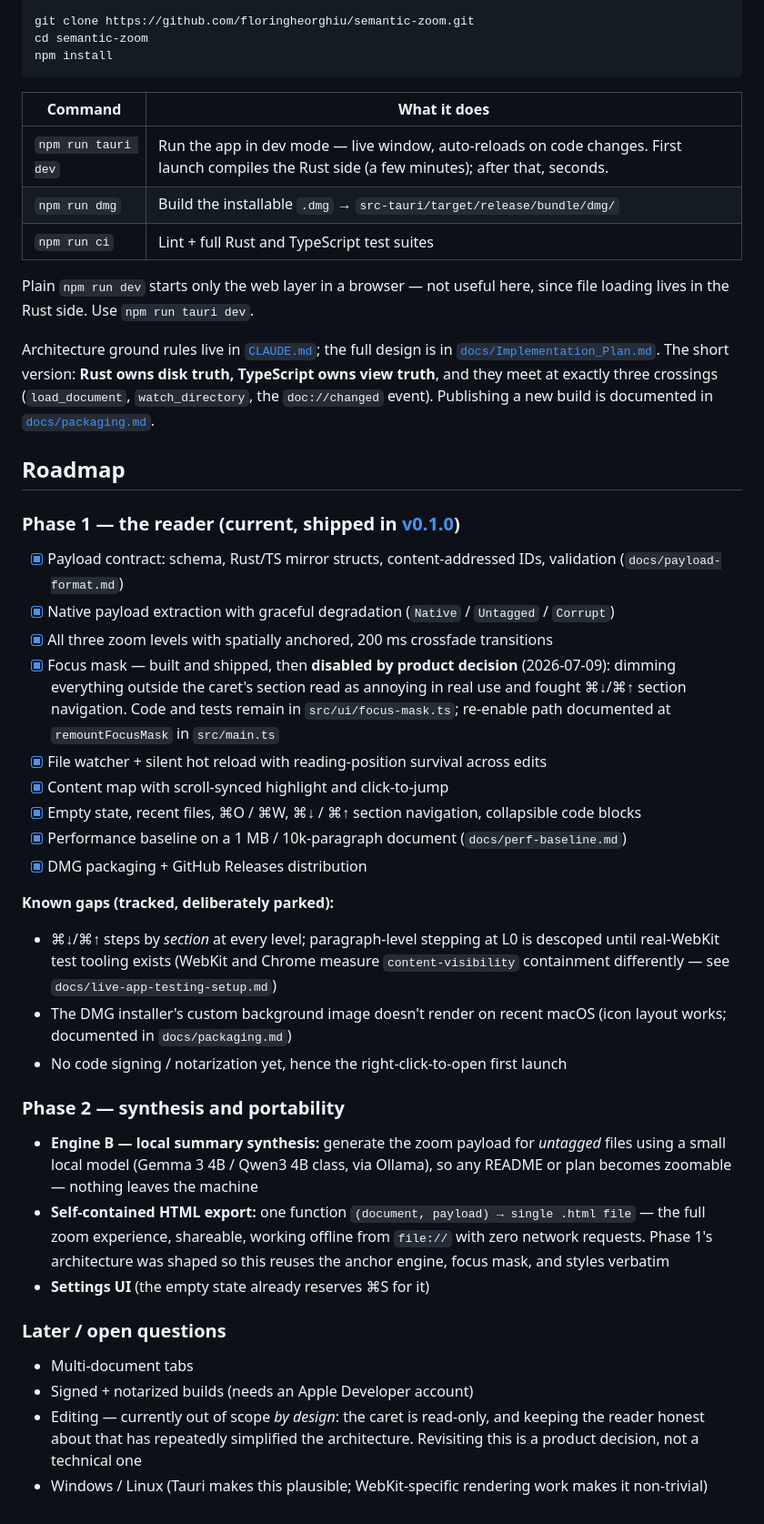
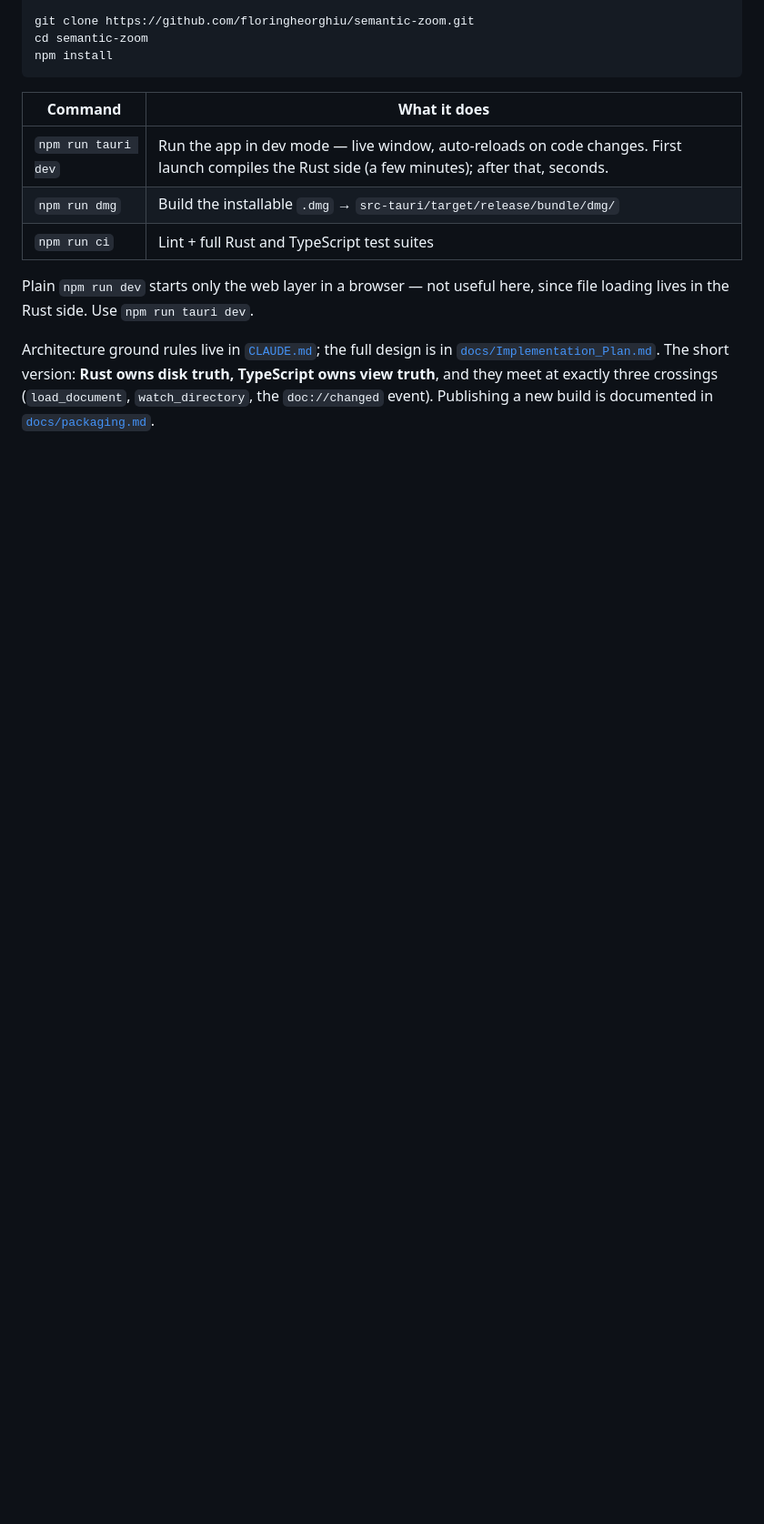
Before and after one commit to floringheorghiu/semantic-zoom, a Markdown page: README.md, the part around one of its changes. Shown at 91% size. Rendered like a GitHub page; blank space fills up the shorter version.

```diff
--- a/README.md
+++ b/README.md
@@ -71,35 +90,3 @@ npm install
 Plain `npm run dev` starts only the web layer in a browser — not useful here, since file loading lives in the Rust side. Use `npm run tauri dev`.
 
 Architecture ground rules live in [`CLAUDE.md`](CLAUDE.md); the full design is in [`docs/Implementation_Plan.md`](docs/Implementation_Plan.md). The short version: **Rust owns disk truth, TypeScript owns view truth**, and they meet at exactly three crossings (`load_document`, `watch_directory`, the `doc://changed` event). Publishing a new build is documented in [`docs/packaging.md`](docs/packaging.md).
-
-## Roadmap
-
-### Phase 1 — the reader (current, shipped in [v0.1.0](https://github.com/floringheorghiu/semantic-zoom/releases/tag/v0.1.0))
-
-- [x] Payload contract: schema, Rust/TS mirror structs, content-addressed IDs, validation (`docs/payload-format.md`)
-- [x] Native payload extraction with graceful degradation (`Native` / `Untagged` / `Corrupt`)
-- [x] All three zoom levels with spatially anchored, 200 ms crossfade transitions
-- [x] Focus mask — built and shipped, then **disabled by product decision** (2026-07-09): dimming everything outside the caret's section read as annoying in real use and fought ⌘↓/⌘↑ section navigation. Code and tests remain in `src/ui/focus-mask.ts`; re-enable path documented at `remountFocusMask` in `src/main.ts`
-- [x] File watcher + silent hot reload with reading-position survival across edits
-- [x] Content map with scroll-synced highlight and click-to-jump
-- [x] Empty state, recent files, ⌘O / ⌘W, ⌘↓ / ⌘↑ section navigation, collapsible code blocks
-- [x] Performance baseline on a 1 MB / 10k-paragraph document (`docs/perf-baseline.md`)
-- [x] DMG packaging + GitHub Releases distribution
-
-**Known gaps (tracked, deliberately parked):**
-- ⌘↓/⌘↑ steps by *section* at every level; paragraph-level stepping at L0 is descoped until real-WebKit test tooling exists (WebKit and Chrome measure `content-visibility` containment differently — see `docs/live-app-testing-setup.md`)
-- The DMG installer's custom background image doesn't render on recent macOS (icon layout works; documented in `docs/packaging.md`)
-- No code signing / notarization yet, hence the right-click-to-open first launch
-
-### Phase 2 — synthesis and portability
-
-- **Engine B — local summary synthesis:** generate the zoom payload for *untagged* files using a small local model (Gemma 3 4B / Qwen3 4B class, via Ollama), so any README or plan becomes zoomable — nothing leaves the machine
-- **Self-contained HTML export:** one function `(document, payload) → single .html file` — the full zoom experience, shareable, working offline from `file://` with zero network requests. Phase 1's architecture was shaped so this reuses the anchor engine, focus mask, and styles verbatim
-- **Settings UI** (the empty state already reserves ⌘S for it)
-
-### Later / open questions
-
-- Multi-document tabs
-- Signed + notarized builds (needs an Apple Developer account)
-- Editing — currently out of scope *by design*: the caret is read-only, and keeping the reader honest about that has repeatedly simplified the architecture. Revisiting this is a product decision, not a technical one
-- Windows / Linux (Tauri makes this plausible; WebKit-specific rendering work makes it non-trivial)
```
Also changed, not shown: other parts of README.md (+25 -6 lines).
